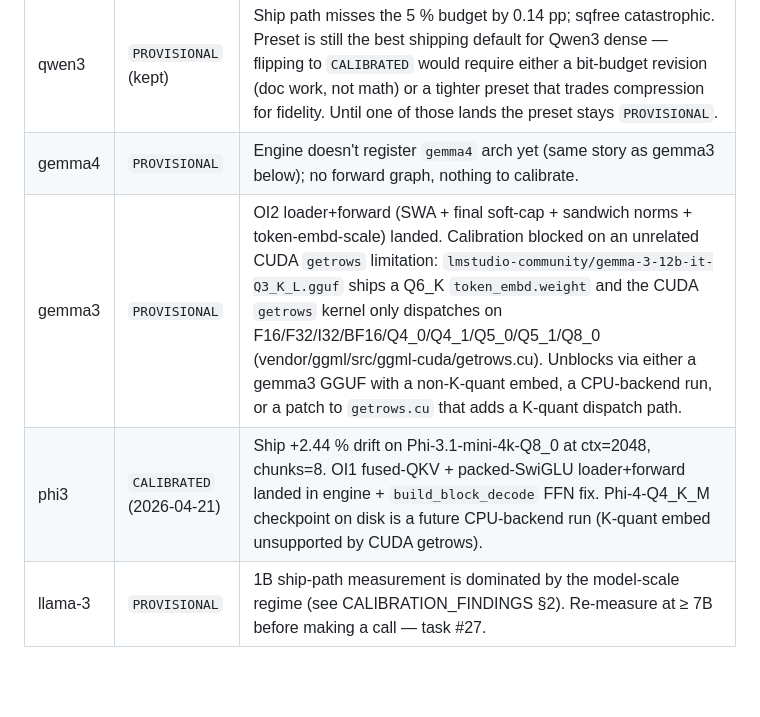
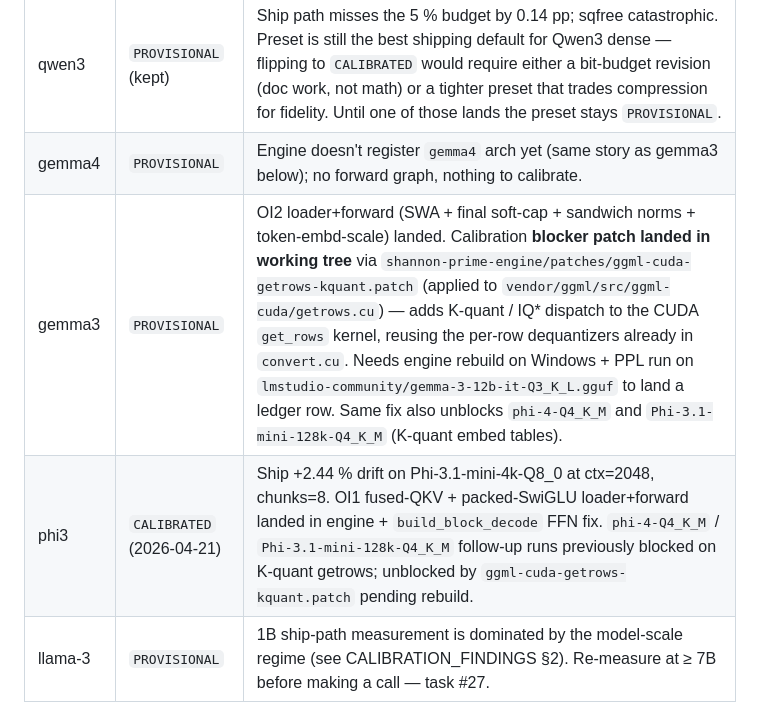
Before and after one commit to nihilistau/shannon-prime, a Markdown page: docs/MODEL-PACK-CALIBRATION.md, the part around the change. GitHub-like rendering; blank space fills up the shorter version.

Commit message:
docs(calib): flag gemma3 getrows blocker patched in engine working tree
Updated MODEL-PACK-CALIBRATION.md status table to point gemma3 at the
new `shannon-prime-engine/patches/ggml-cuda-getrows-kquant.patch` that
adds K-quant / IQ* dispatch to the CUDA `get_rows` kernel. Calibration
still pending a Windows rebuild + PPL run on gemma-3-12b-it-Q3_K_L.gguf
to land an actual ledger row, but the hard blocker is gone.

Same patch also unblocks phi-4-Q4_K_M and Phi-3.1-mini-128k-Q4_K_M
follow-up runs previously noted as blocked under the phi3 row.

```diff
--- a/docs/MODEL-PACK-CALIBRATION.md
+++ b/docs/MODEL-PACK-CALIBRATION.md
@@ -58,8 +58,8 @@ untracked and local-only — see the top-level workspace `.gitignore`).
 | qwen3-moe   | `PROVISIONAL`          | No reference checkpoint on disk. Will calibrate when one lands. |
 | qwen3       | `PROVISIONAL` (kept)   | Ship path misses the 5 % budget by 0.14 pp; sqfree catastrophic. Preset is still the best shipping default for Qwen3 dense — flipping to `CALIBRATED` would require either a bit-budget revision (doc work, not math) or a tighter preset that trades compression for fidelity. Until one of those lands the preset stays `PROVISIONAL`. |
 | gemma4      | `PROVISIONAL`          | Engine doesn't register `gemma4` arch yet (same story as gemma3 below); no forward graph, nothing to calibrate. |
-| gemma3      | `PROVISIONAL`          | OI2 loader+forward (SWA + final soft-cap + sandwich norms + token-embd-scale) landed. Calibration blocked on an unrelated CUDA `getrows` limitation: `lmstudio-community/gemma-3-12b-it-Q3_K_L.gguf` ships a Q6_K `token_embd.weight` and the CUDA `getrows` kernel only dispatches on F16/F32/I32/BF16/Q4_0/Q4_1/Q5_0/Q5_1/Q8_0 (vendor/ggml/src/ggml-cuda/getrows.cu). Unblocks via either a gemma3 GGUF with a non-K-quant embed, a CPU-backend run, or a patch to `getrows.cu` that adds a K-quant dispatch path. |
-| phi3        | `CALIBRATED` (2026-04-21) | Ship +2.44 % drift on Phi-3.1-mini-4k-Q8_0 at ctx=2048, chunks=8. OI1 fused-QKV + packed-SwiGLU loader+forward landed in engine + `build_block_decode` FFN fix. Phi-4-Q4_K_M checkpoint on disk is a future CPU-backend run (K-quant embed unsupported by CUDA getrows). |
+| gemma3      | `PROVISIONAL`          | OI2 loader+forward (SWA + final soft-cap + sandwich norms + token-embd-scale) landed. Calibration **blocker patch landed in working tree** via `shannon-prime-engine/patches/ggml-cuda-getrows-kquant.patch` (applied to `vendor/ggml/src/ggml-cuda/getrows.cu`) — adds K-quant / IQ* dispatch to the CUDA `get_rows` kernel, reusing the per-row dequantizers already in `convert.cu`. Needs engine rebuild on Windows + PPL run on `lmstudio-community/gemma-3-12b-it-Q3_K_L.gguf` to land a ledger row. Same fix also unblocks `phi-4-Q4_K_M` and `Phi-3.1-mini-128k-Q4_K_M` (K-quant embed tables). |
+| phi3        | `CALIBRATED` (2026-04-21) | Ship +2.44 % drift on Phi-3.1-mini-4k-Q8_0 at ctx=2048, chunks=8. OI1 fused-QKV + packed-SwiGLU loader+forward landed in engine + `build_block_decode` FFN fix. `phi-4-Q4_K_M` / `Phi-3.1-mini-128k-Q4_K_M` follow-up runs previously blocked on K-quant getrows; unblocked by `ggml-cuda-getrows-kquant.patch` pending rebuild. |
 | llama-3     | `PROVISIONAL`          | 1B ship-path measurement is dominated by the model-scale regime (see CALIBRATION_FINDINGS §2). Re-measure at ≥ 7B before making a call — task #27. |
 
 ## When a preset passes
```
